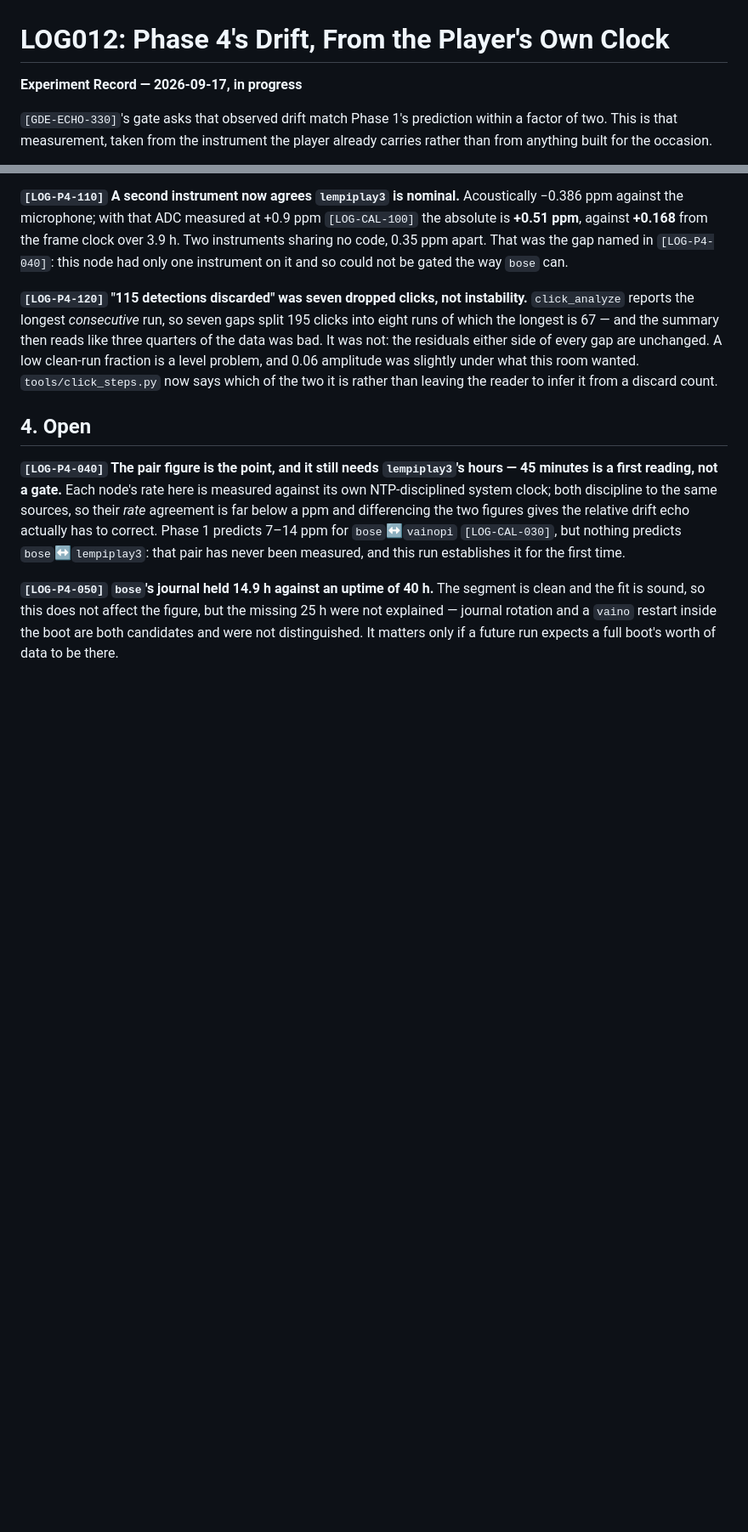
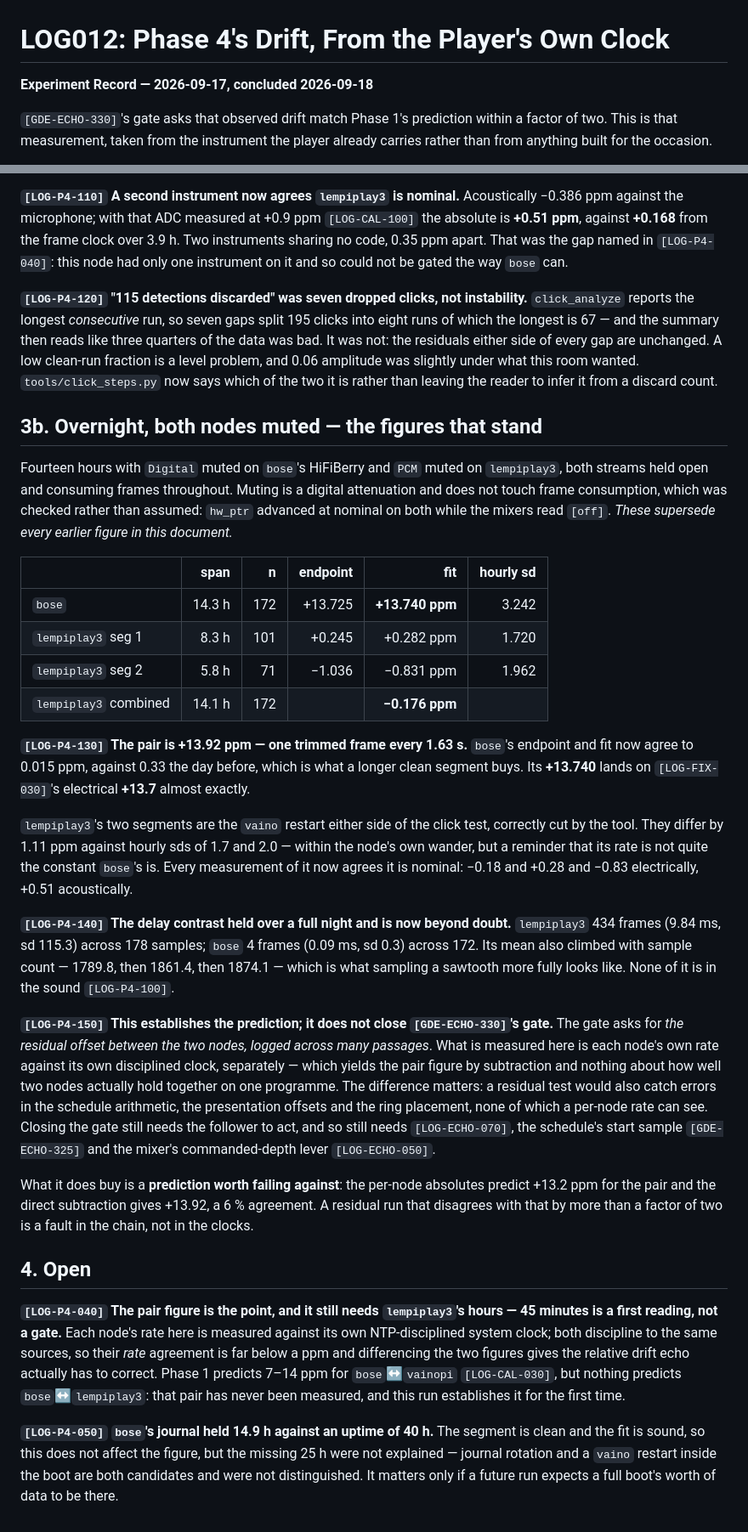
Before and after one commit to MangoCats/Vaino, a Markdown page: docs/LOG012-phase-4-drift.md, 2 parts joined by grey strips. Shown at 85% size. Rendered like a GitHub page; blank space fills up the shorter version.

Commit message:
docs(echo): the overnight pair figure, and what it does not settle
Fourteen hours with both nodes muted and both streams held open. Muting is
a digital attenuation and leaves frame consumption alone, which was checked
rather than assumed -- hw_ptr advanced at nominal on both while the mixers
read [off].

bose +13.740 ppm over 14.3 h, its endpoint and fit now 0.015 ppm apart
against 0.33 the day before, and the figure lands on [LOG-FIX-030]'s
electrical +13.7 almost exactly. lempiplay3 -0.176 ppm combined over two
segments, the segments being the vaino restart either side of the click
test. The pair is +13.92 ppm, one trimmed frame every 1.63 s.

The delay contrast held over a full night: lempiplay3 434 frames (9.84 ms)
across 178 samples against bose's 4 frames (0.09 ms) across 172, with the
mean climbing as the sawtooth is sampled more fully. None of it is in the
sound [LOG-P4-100].

[LOG-P4-150] states plainly what this does not do. [GDE-ECHO-330] asks for
the residual between two nodes logged across many passages; this measures
each node's own rate against its own clock, separately, and gets the pair
by subtraction. A residual test would also catch errors in the schedule
arithmetic, the presentation offsets and the ring placement, which a
per-node rate cannot see. What it buys is a prediction worth failing
against: per-node absolutes predict +13.2 and subtraction gives +13.92, a
6% agreement.

Co-Authored-By: Claude Opus 5 <noreply@anthropic.com>

```diff
--- a/docs/LOG012-phase-4-drift.md
+++ b/docs/LOG012-phase-4-drift.md
@@ -1,6 +1,6 @@
 # LOG012: Phase 4's Drift, From the Player's Own Clock
 
-**Experiment Record — 2026-09-17, in progress**
+**Experiment Record — 2026-09-17, concluded 2026-09-18**
 
 `[GDE-ECHO-330]`'s gate asks that observed drift match Phase 1's prediction
 within a factor of two. This is that measurement, taken from the instrument the
@@ -202,6 +202,54 @@ level problem, and 0.06 amplitude was slightly under what this room wanted.
 `tools/click_steps.py` now says which of the two it is rather than leaving the
 reader to infer it from a discard count.
 
+## 3b. Overnight, both nodes muted — the figures that stand
+
+Fourteen hours with `Digital` muted on `bose`'s HiFiBerry and `PCM` muted on
+`lempiplay3`, both streams held open and consuming frames throughout. Muting is
+a digital attenuation and does not touch frame consumption, which was checked
+rather than assumed: `hw_ptr` advanced at nominal on both while the mixers read
+`[off]`. *These supersede every earlier figure in this document.*
+
+| | span | n | endpoint | **fit** | hourly sd |
+| :--- | ---: | ---: | ---: | ---: | ---: |
+| `bose` | 14.3 h | 172 | +13.725 | **+13.740 ppm** | 3.242 |
+| `lempiplay3` seg 1 | 8.3 h | 101 | +0.245 | +0.282 ppm | 1.720 |
+| `lempiplay3` seg 2 | 5.8 h | 71 | −1.036 | −0.831 ppm | 1.962 |
+| `lempiplay3` combined | 14.1 h | 172 | | **−0.176 ppm** | |
+
+**`[LOG-P4-130]` The pair is +13.92 ppm — one trimmed frame every 1.63 s.**
+`bose`'s endpoint and fit now agree to 0.015 ppm, against 0.33 the day before,
+which is what a longer clean segment buys. Its **+13.740** lands on
+`[LOG-FIX-030]`'s electrical **+13.7** almost exactly.
+
+`lempiplay3`'s two segments are the `vaino` restart either side of the click
+test, correctly cut by the tool. They differ by 1.11 ppm against hourly sds of
+1.7 and 2.0 — within the node's own wander, but a reminder that its rate is not
+quite the constant `bose`'s is. Every measurement of it now agrees it is
+nominal: −0.18 and +0.28 and −0.83 electrically, +0.51 acoustically.
+
+**`[LOG-P4-140]` The delay contrast held over a full night and is now beyond
+doubt.** `lempiplay3` 434 frames (9.84 ms, sd 115.3) across 178 samples;
+`bose` 4 frames (0.09 ms, sd 0.3) across 172. Its mean also climbed with sample
+count — 1789.8, then 1861.4, then 1874.1 — which is what sampling a sawtooth
+more fully looks like. None of it is in the sound `[LOG-P4-100]`.
+
+**`[LOG-P4-150]` This establishes the prediction; it does not close
+`[GDE-ECHO-330]`'s gate.** The gate asks for *the residual offset between the
+two nodes, logged across many passages*. What is measured here is each node's
+own rate against its own disciplined clock, separately — which yields the pair
+figure by subtraction and nothing about how well two nodes actually hold
+together on one programme. The difference matters: a residual test would also
+catch errors in the schedule arithmetic, the presentation offsets and the ring
+placement, none of which a per-node rate can see. Closing the gate still needs
+the follower to act, and so still needs `[LOG-ECHO-070]`, the schedule's start
+sample `[GDE-ECHO-325]` and the mixer's commanded-depth lever `[LOG-ECHO-050]`.
+
+What it does buy is a **prediction worth failing against**: the per-node
+absolutes predict +13.2 ppm for the pair and the direct subtraction gives
++13.92, a 6 % agreement. A residual run that disagrees with that by more than a
+factor of two is a fault in the chain, not in the clocks.
+
 ## 4. Open
 
 **`[LOG-P4-040]` The pair figure is the point, and it still needs
```
